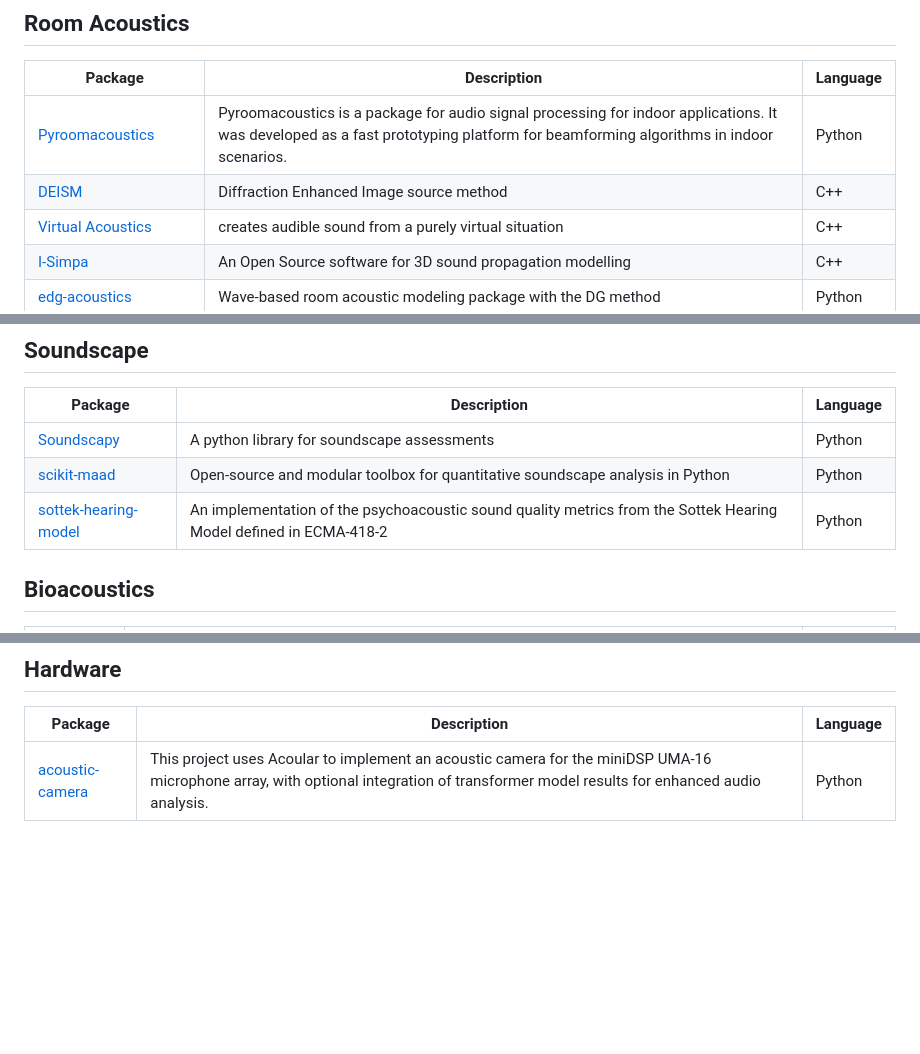
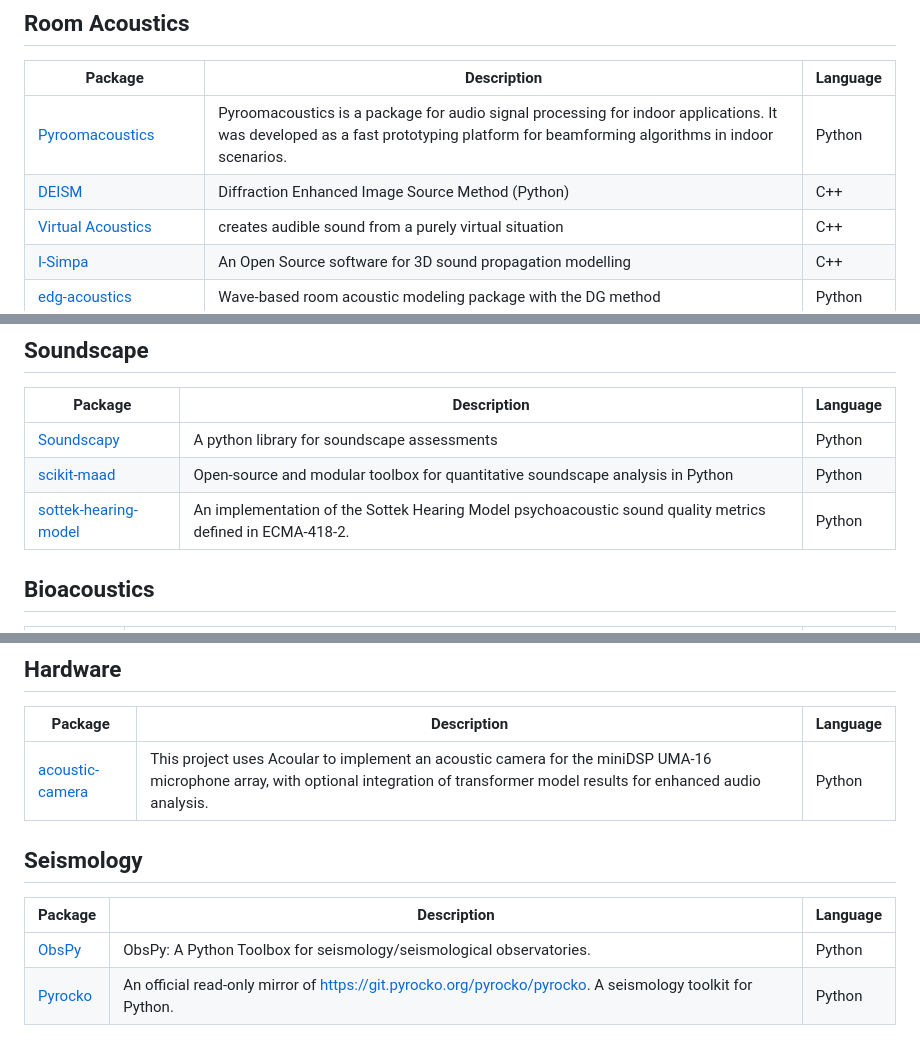
Before and after one commit to Nitnelav/awesome-acoustic, a Markdown page: README.md, 3 parts joined by grey strips. GitHub-like rendering; blank space fills up the shorter version.

Commit message:
Update README.md from detailed_projects.json [auto]

```diff
--- a/README.md
+++ b/README.md
@@ -54,7 +54,7 @@ Read the detailed scope of this list in [SCOPE.md](SCOPE.md).
 | Package | Description | Language |
 |---------|-------------|----------|
 | [Pyroomacoustics](https://github.com/LCAV/pyroomacoustics) | Pyroomacoustics is a package for audio signal processing for indoor applications. It was developed as a fast prototyping platform for beamforming algorithms in indoor scenarios. | Python |
-| [DEISM](https://github.com/audiolabs/DEISM) | Diffraction Enhanced Image source method | C++ |
+| [DEISM](https://github.com/audiolabs/DEISM) | Diffraction Enhanced Image Source Method (Python) | C++ |
 | [Virtual Acoustics](https://www.virtualacoustics.org/) | creates audible sound from a purely virtual situation | C++ |
 | [I-Simpa](https://github.com/Universite-Gustave-Eiffel/I-Simpa) | An Open Source software for 3D sound propagation modelling | C++ |
 | [edg-acoustics](https://github.com/Building-acoustics-TU-Eindhoven/edg-acoustics) | Wave-based room acoustic modeling package with the DG method | Python |
@@ -95,7 +95,7 @@ Read the detailed scope of this list in [SCOPE.md](SCOPE.md).
 |---------|-------------|----------|
 | [Soundscapy](https://github.com/MitchellAcoustics/Soundscapy) | A python library for soundscape assessments | Python |
 | [scikit-maad](https://github.com/scikit-maad/scikit-maad) | Open-source and modular toolbox for quantitative soundscape analysis in Python | Python |
-| [sottek-hearing-model](https://github.com/mlotinga/sottek-hearing-model) | An implementation of the psychoacoustic sound quality metrics from the Sottek Hearing Model defined in ECMA-418-2 | Python |
+| [sottek-hearing-model](https://github.com/mlotinga/sottek-hearing-model) | An implementation of the Sottek Hearing Model psychoacoustic sound quality metrics defined in ECMA-418-2. | Python |
 
 
 ## Bioacoustics
@@ -189,3 +189,11 @@ Read the detailed scope of this list in [SCOPE.md](SCOPE.md).
 | Package | Description | Language |
 |---------|-------------|----------|
 | [acoustic-camera](https://github.com/rabeaifeanyi/acoustic-camera) | This project uses Acoular to implement an acoustic camera for the miniDSP UMA-16 microphone array, with optional integration of transformer model results for enhanced audio analysis. | Python |
+
+
+## Seismology
+
+| Package | Description | Language |
+|---------|-------------|----------|
+| [ObsPy](https://github.com/obspy/obspy) | ObsPy: A Python Toolbox for seismology/seismological observatories. | Python |
+| [Pyrocko](https://github.com/pyrocko/pyrocko) | An official read-only mirror of https://git.pyrocko.org/pyrocko/pyrocko. A seismology toolkit for Python. | Python |
```
Also changed, not shown: other parts of README.md (+1 -1 lines).
